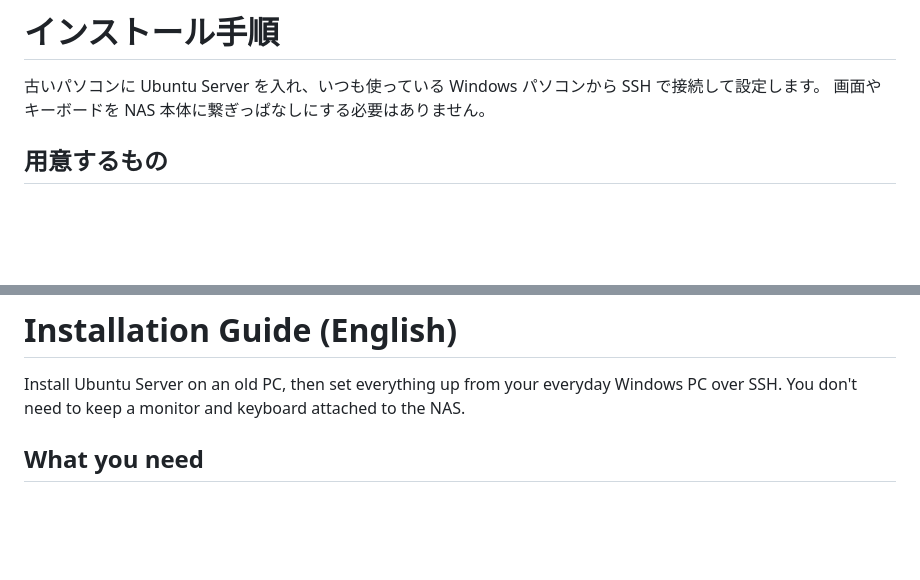
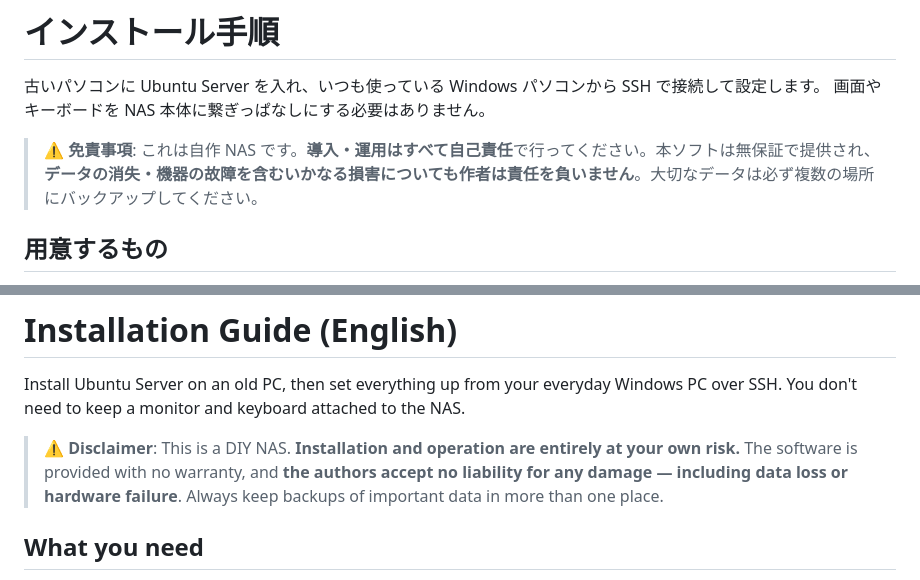
Before and after one commit to KimYuki3/KCI-NAS2, a Markdown page: INSTALL.md, 2 parts joined by grey strips. Drawn GitHub-style; blank space fills up the shorter version.

```diff
--- a/INSTALL.md
+++ b/INSTALL.md
@@ -4,6 +4,8 @@
 
 古いパソコンに Ubuntu Server を入れ、いつも使っている Windows パソコンから SSH で接続して設定します。
 画面やキーボードを NAS 本体に繋ぎっぱなしにする必要はありません。
+
+> ⚠️ **免責事項**: これは自作 NAS です。**導入・運用はすべて自己責任**で行ってください。本ソフトは無保証で提供され、**データの消失・機器の故障を含むいかなる損害についても作者は責任を負いません**。大切なデータは必ず複数の場所にバックアップしてください。
 
 ## 用意するもの
 
@@ -84,6 +86,8 @@ Windows のブラウザで `http://<NASのIP>:8080` を開きます。
 Install Ubuntu Server on an old PC, then set everything up from your everyday Windows PC over SSH.
 You don't need to keep a monitor and keyboard attached to the NAS.
 
+> ⚠️ **Disclaimer**: This is a DIY NAS. **Installation and operation are entirely at your own risk.** The software is provided with no warranty, and **the authors accept no liability for any damage — including data loss or hardware failure**. Always keep backups of important data in more than one place.
+
 ## What you need
 
 - An old PC to become the NAS (meeting the [requirements](README.md#requirements-minimum))
```
Also changed, not shown: README.md (+20 -0 lines).
